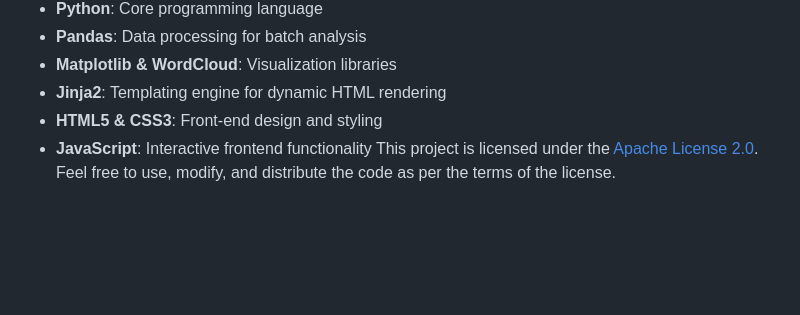
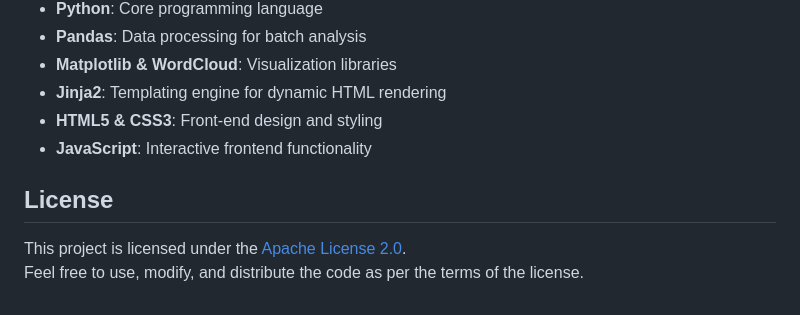
Before and after one commit to Rajeshaligeti/AI-Sentiment-Analyzer-using-Flask-, a Markdown page: README.md, the part around the change. Drawn GitHub-style; blank space fills up the shorter version.

Commit message:
Add License section to README

```diff
--- a/README.md
+++ b/README.md
@@ -128,5 +128,7 @@ AI Sentiment Analyzer is a web-based application built using **Flask** that anal
 - **Jinja2**: Templating engine for dynamic HTML rendering
 - **HTML5 & CSS3**: Front-end design and styling
 - **JavaScript**: Interactive frontend functionality
+
+## License
 This project is licensed under the [Apache License 2.0](LICENSE).
 Feel free to use, modify, and distribute the code as per the terms of the license.
```
